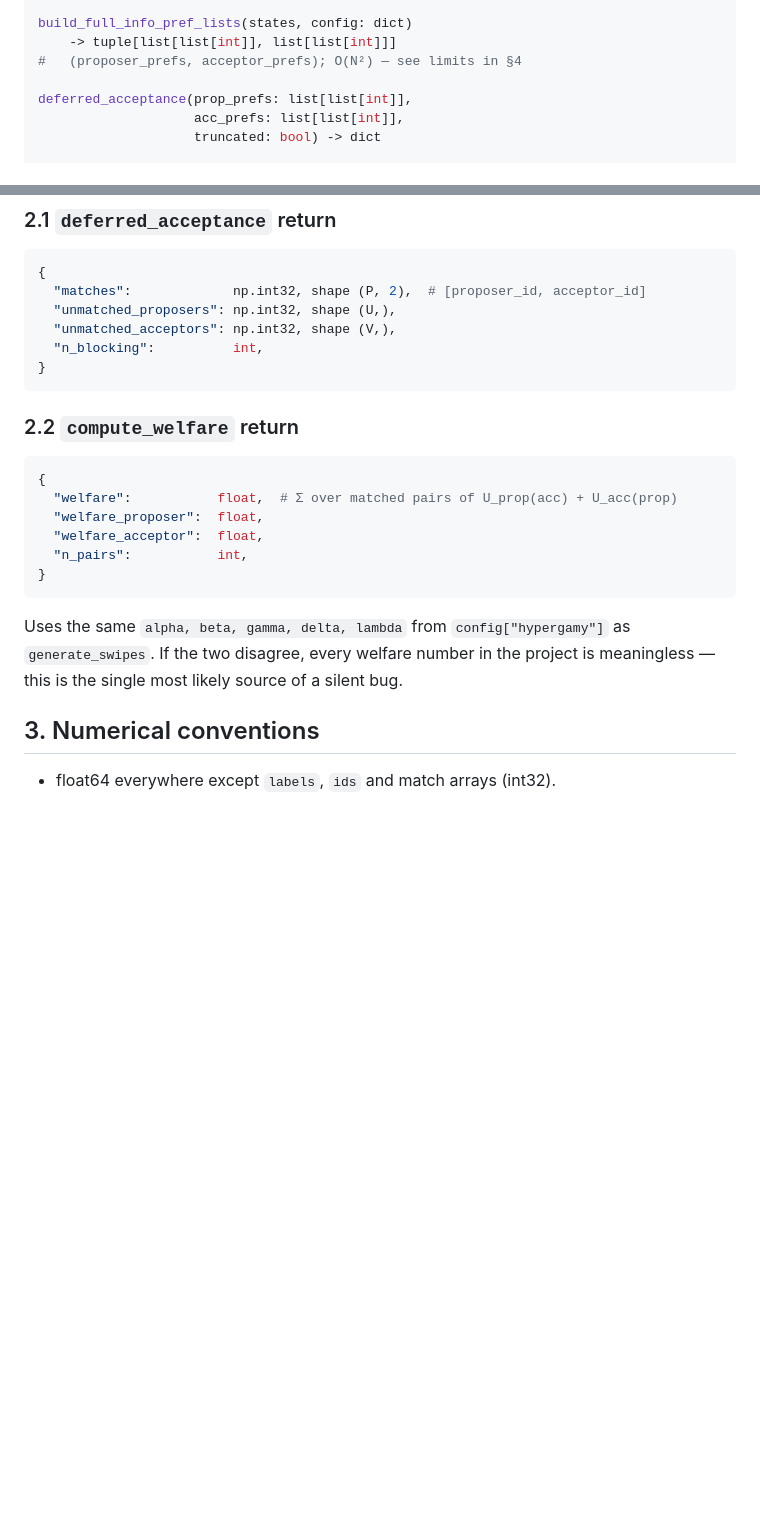
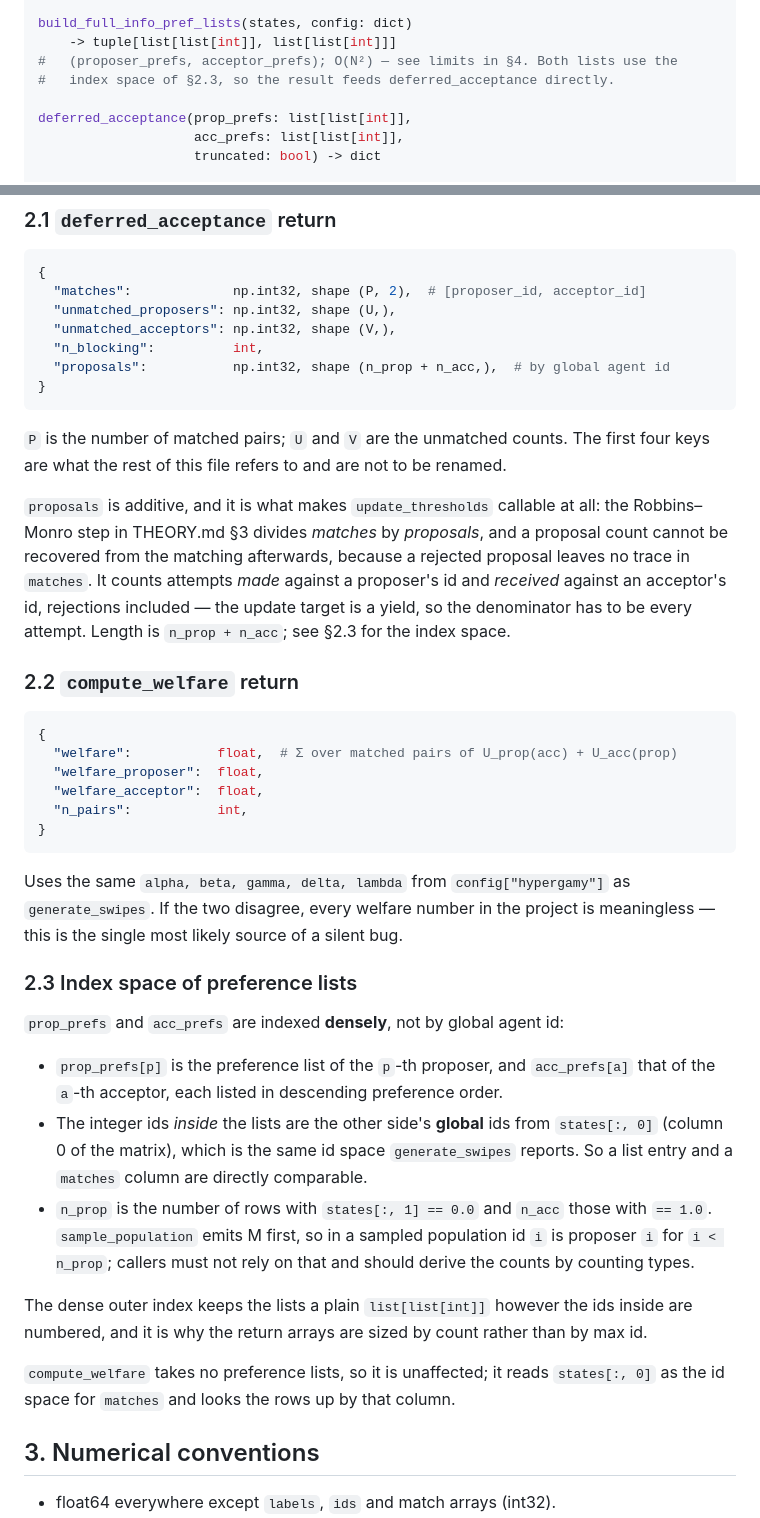
Before and after one commit to freddysccheung-067/hypergamic-matching-markets, a Markdown page: docs/INTERFACES.md, 2 parts joined by grey strips. Drawn GitHub-style; blank space fills up the shorter version.

Commit message:
docs: specify pref-list index space and add proposals to the DA return
Two gaps in §2 blocked an implementation that could actually be wired up:

- The preference lists never said whether prop_prefs was indexed by
  proposer position or by global agent id, nor which id space the ids
  inside a list live in. §2.3 now fixes both: dense outer index, global
  ids inside, the same ids generate_swipes and matches report.

- update_thresholds takes per-agent proposal counts, but a rejected
  proposal leaves no trace in deferred_acceptance's matches, so the count
  was not derivable from the documented return. The dict gains a
  'proposals' key counted by global id, rejections included. The four
  documented keys are unchanged.

````diff
--- a/docs/INTERFACES.md
+++ b/docs/INTERFACES.md
@@ -98,7 +98,8 @@ generate_swipes(states, config: dict, epoch: int) -> np.ndarray[int32, (S, 3)]
 
 build_full_info_pref_lists(states, config: dict)
     -> tuple[list[list[int]], list[list[int]]]
-#   (proposer_prefs, acceptor_prefs); O(N²) — see limits in §4
+#   (proposer_prefs, acceptor_prefs); O(N²) — see limits in §4. Both lists use the
+#   index space of §2.3, so the result feeds deferred_acceptance directly.
 
 deferred_acceptance(prop_prefs: list[list[int]],
                     acc_prefs: list[list[int]],
@@ -119,8 +120,19 @@ update_thresholds(states, n_proposals: np.ndarray[int32, (N,)],
   "unmatched_proposers": np.int32, shape (U,),
   "unmatched_acceptors": np.int32, shape (V,),
   "n_blocking":          int,
+  "proposals":           np.int32, shape (n_prop + n_acc,),  # by global agent id
 }
 ```
+
+`P` is the number of matched pairs; `U` and `V` are the unmatched counts. The first four keys
+are what the rest of this file refers to and are not to be renamed.
+
+`proposals` is additive, and it is what makes `update_thresholds` callable at all: the
+Robbins–Monro step in THEORY.md §3 divides *matches* by *proposals*, and a proposal count
+cannot be recovered from the matching afterwards, because a rejected proposal leaves no trace
+in `matches`. It counts attempts *made* against a proposer's id and *received* against an
+acceptor's id, rejections included — the update target is a yield, so the denominator has to
+be every attempt. Length is `n_prop + n_acc`; see §2.3 for the index space.
 
 ### 2.2 `compute_welfare` return
 
@@ -134,6 +146,25 @@ update_thresholds(states, n_proposals: np.ndarray[int32, (N,)],
 ```
 
 Uses the same `alpha, beta, gamma, delta, lambda` from `config["hypergamy"]` as `generate_swipes`. If the two disagree, every welfare number in the project is meaningless — this is the single most likely source of a silent bug.
+
+### 2.3 Index space of preference lists
+
+`prop_prefs` and `acc_prefs` are indexed **densely**, not by global agent id:
+
+- `prop_prefs[p]` is the preference list of the `p`-th proposer, and `acc_prefs[a]` that of the
+  `a`-th acceptor, each listed in descending preference order.
+- The integer ids *inside* the lists are the other side's **global** ids from `states[:, 0]`
+  (column 0 of the matrix), which is the same id space `generate_swipes` reports. So a list
+  entry and a `matches` column are directly comparable.
+- `n_prop` is the number of rows with `states[:, 1] == 0.0` and `n_acc` those with `== 1.0`.
+  `sample_population` emits M first, so in a sampled population id `i` is proposer `i` for
+  `i < n_prop`; callers must not rely on that and should derive the counts by counting types.
+
+The dense outer index keeps the lists a plain `list[list[int]]` however the ids inside are
+numbered, and it is why the return arrays are sized by count rather than by max id.
+
+`compute_welfare` takes no preference lists, so it is unaffected; it reads `states[:, 0]` as the
+id space for `matches` and looks the rows up by that column.
 
 ## 3. Numerical conventions
 
````
